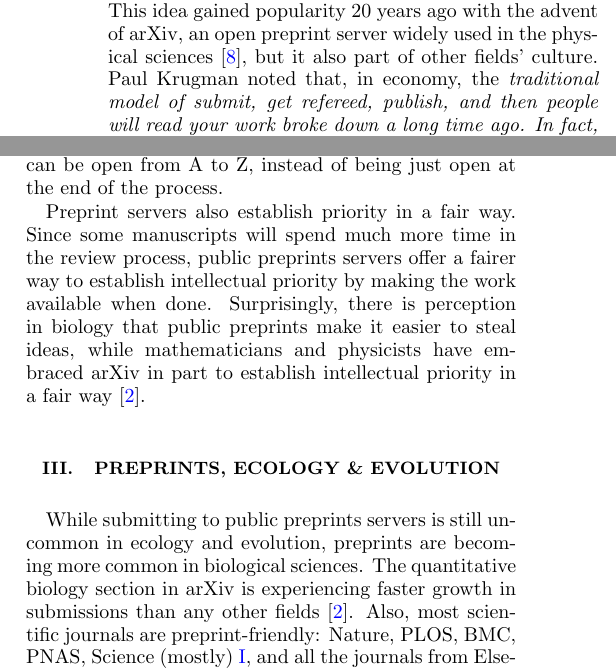
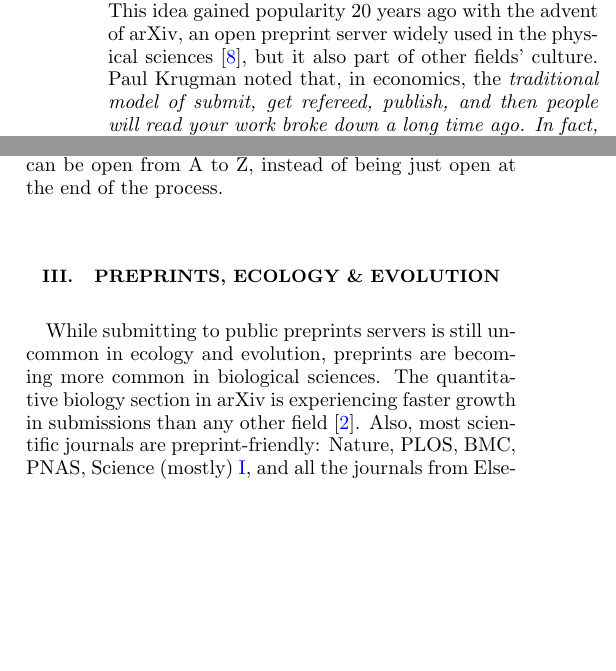
Before and after one commit to PhDP/article_preprint, a LaTeX paper (ms.tex): two parts of the columns of pages 1 and 2 of 4, joined at a grey line, cut so that both start at the same text, the shorter picture padded with empty space. Compiled offline with pdfLaTeX.

Commit message:
Minor editorial cleanup including removal of redundant priority paragraph.

```diff
--- a/ms.tex
+++ b/ms.tex
@@ -51,10 +51,10 @@ Public preprints servers allow authors to make their manuscripts publicly
 available before, or in parallel to, submitting them to journals for traditional
 peer-review. This idea gained popularity 20 years ago with the advent of arXiv,
 an open preprint server widely used in the physical sciences \cite{gin11}, but
-it also part of other fields' culture. Paul Krugman noted that, in economy, the
-\emph{traditional model of submit, get refereed, publish, and then people will
-read your work broke down a long time ago. In fact, it had more or less fallen
-apart by the early 80s} \cite{kru12}. In addition to a section in arXiv,
+it also part of other fields' culture. Paul Krugman noted that, in economics,
+the \emph{traditional model of submit, get refereed, publish, and then people
+will read your work broke down a long time ago. In fact, it had more or less
+fallen apart by the early 80s} \cite{kru12}. In addition to a section in arXiv,
 economists have also the RePEc (Research Papers in Economics) initiative, which
 aims to create an archive of working papers, manuscripts, and book chapters.
 
@@ -148,19 +148,12 @@ instead of being just open at the end of the process.
 % TP One important point to make: the MS and the idea are different things.  We
 % should focus more on the later...
 
-Preprint servers also establish priority in a fair way. Since some manuscripts
-will spend much more time in the review process, public preprints servers offer
-a fairer way to establish intellectual priority by making the work available
-when done. Surprisingly, there is perception in biology that public preprints
-make it easier to steal ideas, while mathematicians and physicists have embraced
-arXiv in part to establish intellectual priority in a fair way \cite{cal12}.
-
 \section{Preprints, Ecology \& Evolution}
 
 While submitting to public preprints servers is still uncommon in ecology and
 evolution, preprints are becoming more common in biological sciences. The
 quantitative biology section in arXiv is experiencing faster growth in
-submissions than any other fields \cite{cal12}. Also, most scientific journals
+submissions than any other field \cite{cal12}. Also, most scientific journals
 are preprint-friendly: Nature, PLOS, BMC, PNAS, Science (mostly)
 \ref{table:policies}, and all the journals from Elsevier and Springer. Very
 recently, the Ecological Society of America recently changed its policy to allow
```
